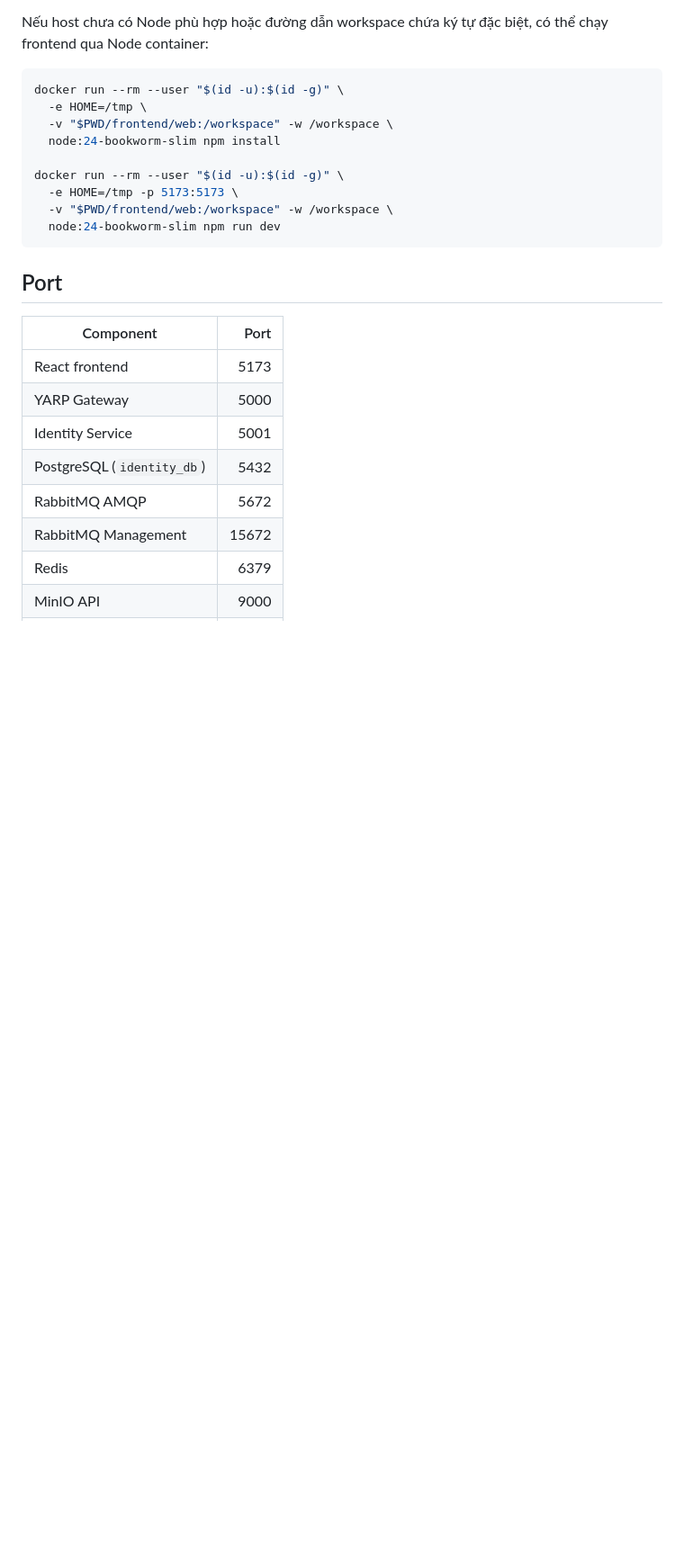
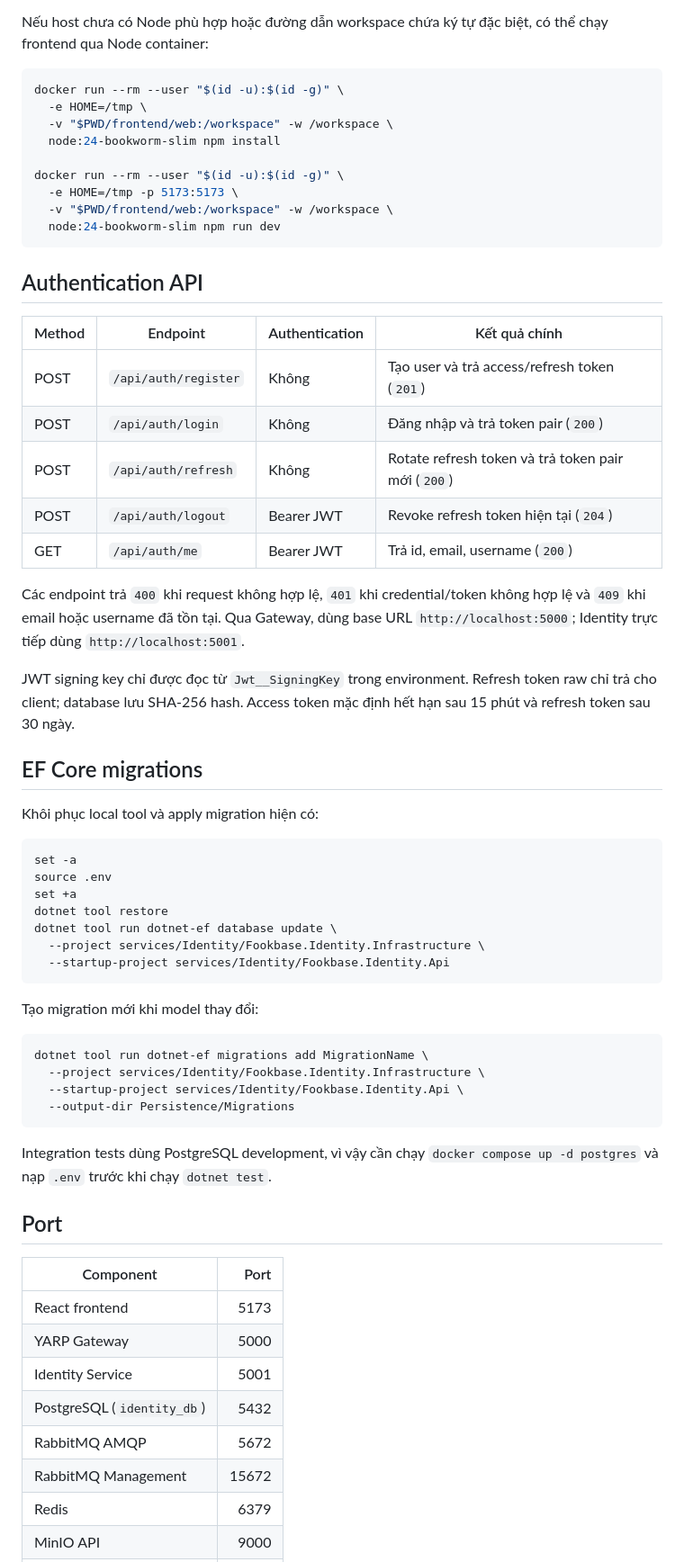
Before and after one commit to lighthouse2815/fookbase-light, a Markdown page: README.md, the part around one of its changes. Shown at 90% size. Rendered like a GitHub page; blank space fills up the shorter version.

Commit message:
docs: hướng dẫn Authentication và EF migrations

````diff
--- a/README.md
+++ b/README.md
@@ -123,6 +124,45 @@ docker run --rm --user "$(id -u):$(id -g)" \
   node:24-bookworm-slim npm run dev
 ```
 
+## Authentication API
+
+| Method | Endpoint | Authentication | Kết quả chính |
+| --- | --- | --- | --- |
+| POST | `/api/auth/register` | Không | Tạo user và trả access/refresh token (`201`) |
+| POST | `/api/auth/login` | Không | Đăng nhập và trả token pair (`200`) |
+| POST | `/api/auth/refresh` | Không | Rotate refresh token và trả token pair mới (`200`) |
+| POST | `/api/auth/logout` | Bearer JWT | Revoke refresh token hiện tại (`204`) |
+| GET | `/api/auth/me` | Bearer JWT | Trả id, email, username (`200`) |
+
+Các endpoint trả `400` khi request không hợp lệ, `401` khi credential/token không hợp lệ và `409` khi email hoặc username đã tồn tại. Qua Gateway, dùng base URL `http://localhost:5000`; Identity trực tiếp dùng `http://localhost:5001`.
+
+JWT signing key chỉ được đọc từ `Jwt__SigningKey` trong environment. Refresh token raw chỉ trả cho client; database lưu SHA-256 hash. Access token mặc định hết hạn sau 15 phút và refresh token sau 30 ngày.
+
+## EF Core migrations
+
+Khôi phục local tool và apply migration hiện có:
+
+```bash
+set -a
+source .env
+set +a
+dotnet tool restore
+dotnet tool run dotnet-ef database update \
+  --project services/Identity/Fookbase.Identity.Infrastructure \
+  --startup-project services/Identity/Fookbase.Identity.Api
+```
+
+Tạo migration mới khi model thay đổi:
+
+```bash
+dotnet tool run dotnet-ef migrations add MigrationName \
+  --project services/Identity/Fookbase.Identity.Infrastructure \
+  --startup-project services/Identity/Fookbase.Identity.Api \
+  --output-dir Persistence/Migrations
+```
+
+Integration tests dùng PostgreSQL development, vì vậy cần chạy `docker compose up -d postgres` và nạp `.env` trước khi chạy `dotnet test`.
+
 ## Port
 
 | Component | Port |
````
Also changed, not shown: other parts of README.md (+2 -1 lines).
